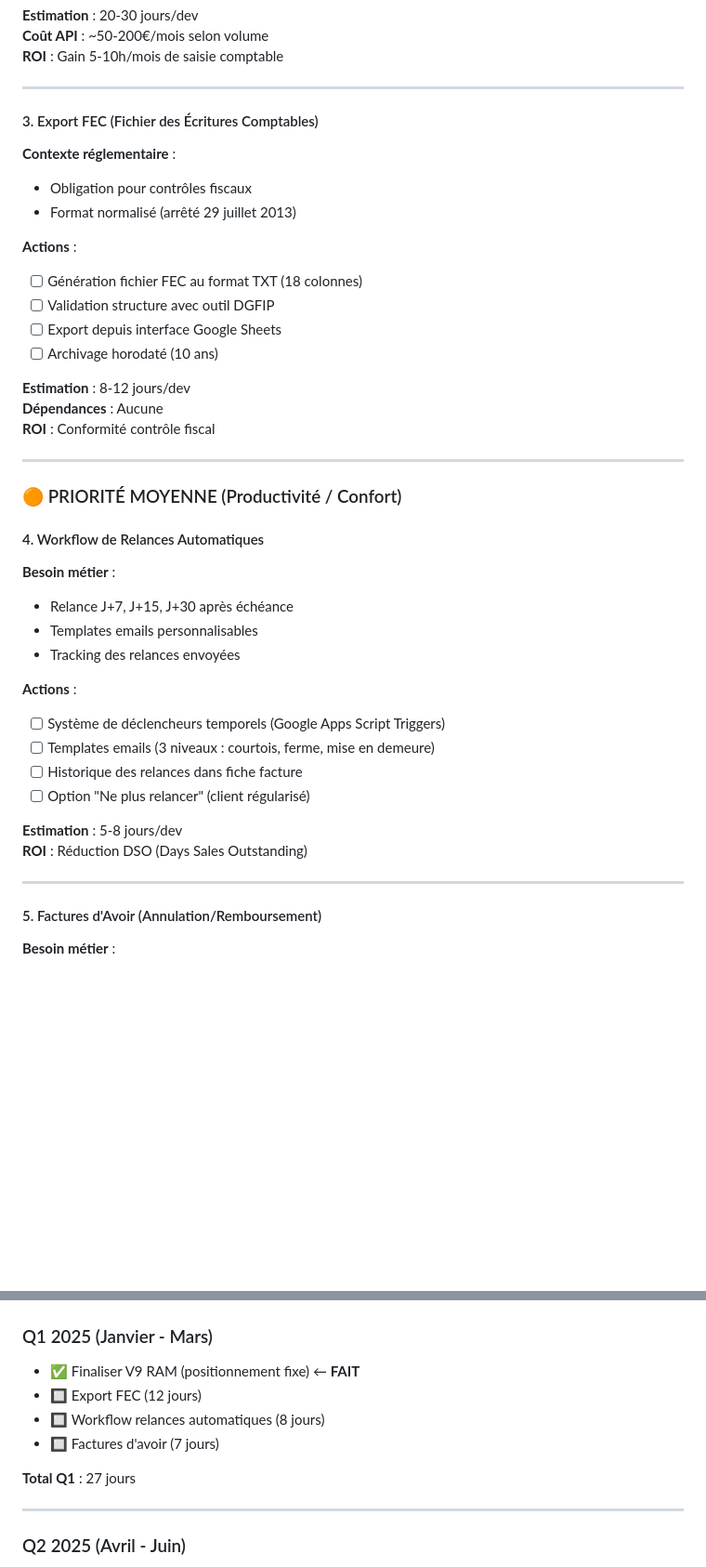
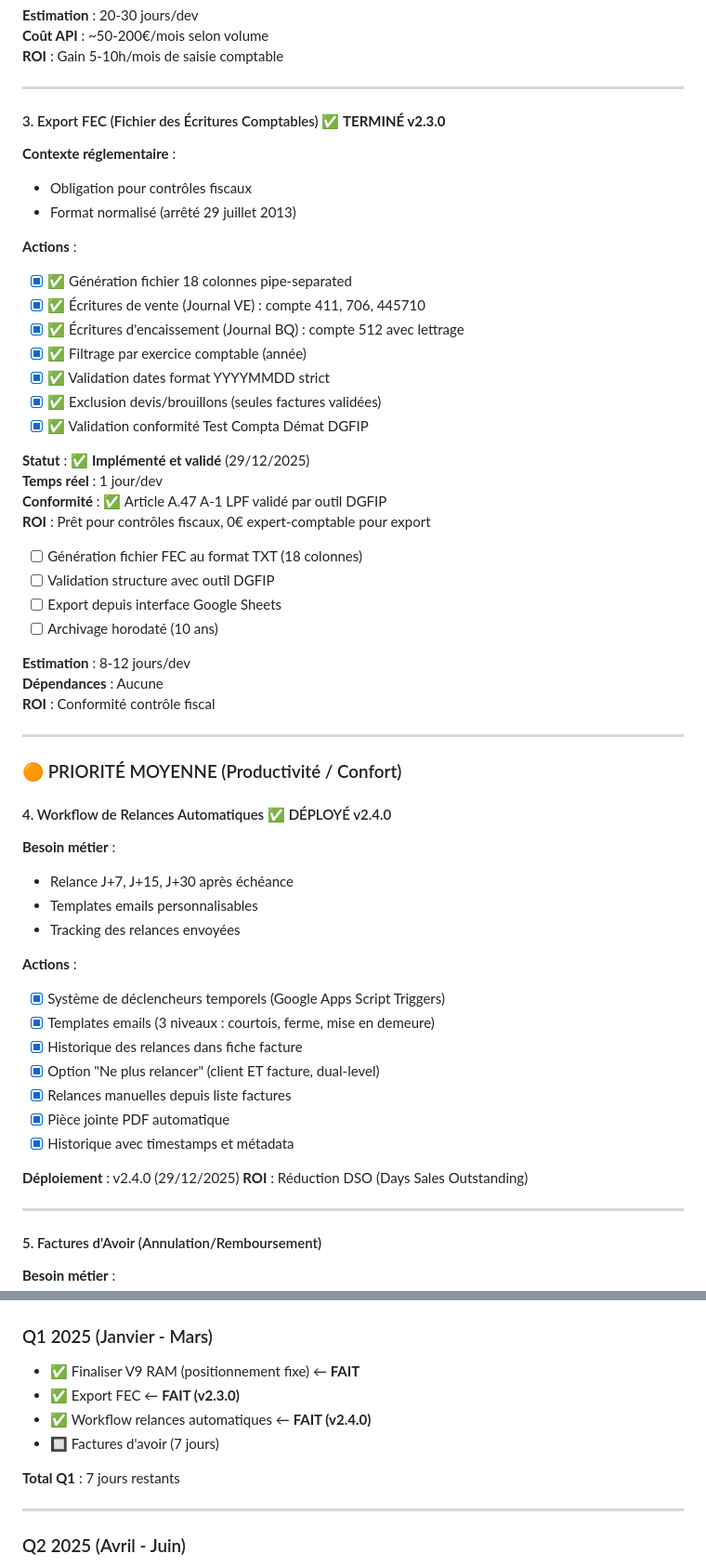
Before and after one commit to mtcdp59/Factu_MTI_CONSULTING, a Markdown page: docs/PLAN_EVOLUTION_FONCTIONNALITES.md, 2 parts joined by grey strips. Shown at 93% size. Drawn GitHub-style; blank space fills up the shorter version.

```diff
--- a/docs/PLAN_EVOLUTION_FONCTIONNALITES.md
+++ b/docs/PLAN_EVOLUTION_FONCTIONNALITES.md
@@ -142,12 +142,24 @@
 
 ---
 
-#### 3. Export FEC (Fichier des Écritures Comptables)
+#### 3. Export FEC (Fichier des Écritures Comptables) ✅ **TERMINÉ v2.3.0**
 **Contexte réglementaire** :
 - Obligation pour contrôles fiscaux
 - Format normalisé (arrêté 29 juillet 2013)
 
 **Actions** :
+- [x] ✅ Génération fichier 18 colonnes pipe-separated
+- [x] ✅ Écritures de vente (Journal VE) : compte 411, 706, 445710
+- [x] ✅ Écritures d'encaissement (Journal BQ) : compte 512 avec lettrage
+- [x] ✅ Filtrage par exercice comptable (année)
+- [x] ✅ Validation dates format YYYYMMDD strict
+- [x] ✅ Exclusion devis/brouillons (seules factures validées)
+- [x] ✅ Validation conformité Test Compta Démat DGFIP
+
+**Statut** : ✅ **Implémenté et validé** (29/12/2025)
+**Temps réel** : 1 jour/dev
+**Conformité** : ✅ Article A.47 A-1 LPF validé par outil DGFIP
+**ROI** : Prêt pour contrôles fiscaux, 0€ expert-comptable pour export
 - [ ] Génération fichier FEC au format TXT (18 colonnes)
 - [ ] Validation structure avec outil DGFIP
 - [ ] Export depuis interface Google Sheets
@@ -161,19 +173,22 @@
 
 ### 🟠 PRIORITÉ MOYENNE (Productivité / Confort)
 
-#### 4. Workflow de Relances Automatiques
+#### 4. Workflow de Relances Automatiques ✅ DÉPLOYÉ v2.4.0
 **Besoin métier** :
 - Relance J+7, J+15, J+30 après échéance
 - Templates emails personnalisables
 - Tracking des relances envoyées
 
 **Actions** :
-- [ ] Système de déclencheurs temporels (Google Apps Script Triggers)
-- [ ] Templates emails (3 niveaux : courtois, ferme, mise en demeure)
-- [ ] Historique des relances dans fiche facture
-- [ ] Option "Ne plus relancer" (client régularisé)
+- [x] Système de déclencheurs temporels (Google Apps Script Triggers)
+- [x] Templates emails (3 niveaux : courtois, ferme, mise en demeure)
+- [x] Historique des relances dans fiche facture
+- [x] Option "Ne plus relancer" (client ET facture, dual-level)
+- [x] Relances manuelles depuis liste factures
+- [x] Pièce jointe PDF automatique
+- [x] Historique avec timestamps et métadata
 
-**Estimation** : 5-8 jours/dev
+**Déploiement** : v2.4.0 (29/12/2025)
 **ROI** : Réduction DSO (Days Sales Outstanding)
 
 ---
@@ -297,11 +312,11 @@
 
 ### Q1 2025 (Janvier - Mars)
 - ✅ Finaliser V9 RAM (positionnement fixe) ← **FAIT**
-- 🔲 Export FEC (12 jours)
-- 🔲 Workflow relances automatiques (8 jours)
+- ✅ Export FEC ← **FAIT (v2.3.0)**
+- ✅ Workflow relances automatiques ← **FAIT (v2.4.0)**
 - 🔲 Factures d'avoir (7 jours)
 
-**Total Q1** : 27 jours
+**Total Q1** : 7 jours restants
 
 ---
 
```
Also changed, not shown: other parts of docs/PLAN_EVOLUTION_FONCTIONNALITES.md (+2 -2 lines), CHANGELOG.md (+67 -0 lines).
